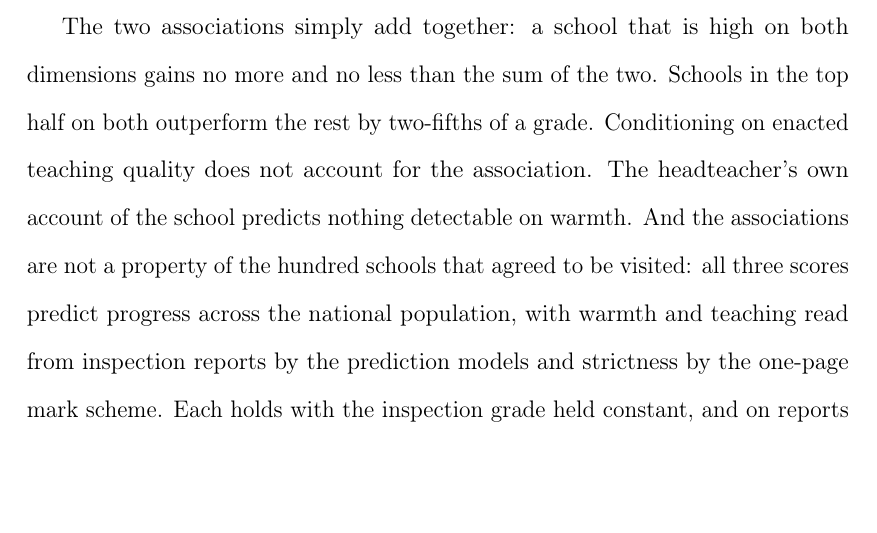
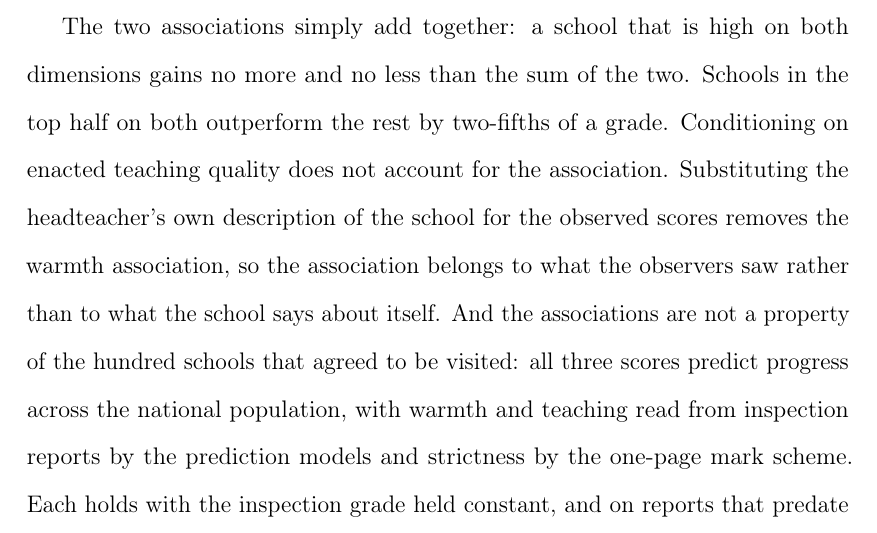
Before and after one commit to damianpphelan-cmd/phd-thesis-overleaf, a LaTeX thesis (main.tex, which reads chapters/03_paper2.tex): part of page 146 of 185, cut so that both start at the same text, the shorter picture padded with empty space. Compiled offline with pdfLaTeX.

Commit message:
Say what the espoused substitution shows in the conclusion

```diff
--- a/chapters/03_paper2.tex
+++ b/chapters/03_paper2.tex
@@ -465,8 +465,7 @@ Observed school culture is associated with pupil progress. Across the
 English secondary schools that were visited, a standard deviation of enacted warmth is associated with Progress~8 that is $0.15$ of a grade higher, and a standard deviation of enacted strictness with $0.11$ of a grade. The coefficients barely move whether the pre-pandemic inspection grade is included among the control variables, excluded, or filled in from a predecessor school where it is missing. The two coefficients are close in size, and a formal test cannot distinguish them.
 
 The two associations simply add together: a school that is high on both dimensions gains no more and no less than the sum of the two. Schools in the top half on both outperform the rest by two-fifths of a grade. Conditioning on enacted teaching quality
-does not account for the association. The headteacher's own account of the
-school predicts nothing detectable on warmth. And the associations are not a property of the hundred schools that agreed to be visited: all three scores predict progress across the national population, with warmth and teaching read from inspection reports by the prediction models and strictness by the one-page mark scheme. Each holds with the inspection grade held constant, and on reports that predate the outcome years.
+does not account for the association. Substituting the headteacher's own description of the school for the observed scores removes the warmth association, so the association belongs to what the observers saw rather than to what the school says about itself. And the associations are not a property of the hundred schools that agreed to be visited: all three scores predict progress across the national population, with warmth and teaching read from inspection reports by the prediction models and strictness by the one-page mark scheme. Each holds with the inspection grade held constant, and on reports that predate the outcome years.
 
 Against the literature the paper sits in, the results say three things. To the school-effects tradition, they put numbers on two of the features of ethos that Rutter and the effective-schools syntheses named, an orderly environment and a supportive climate. The reading comes from direct observation in a hundred ordinary schools rather than a case-study sample, and it extends to the national population through the text-derived scores. To the charter and academy literature, they say that the two halves of the package, structure and support, each matter when they are measured apart, and that neither is the whole of the effect.
 To the authoritative-school literature, they supply the
```
